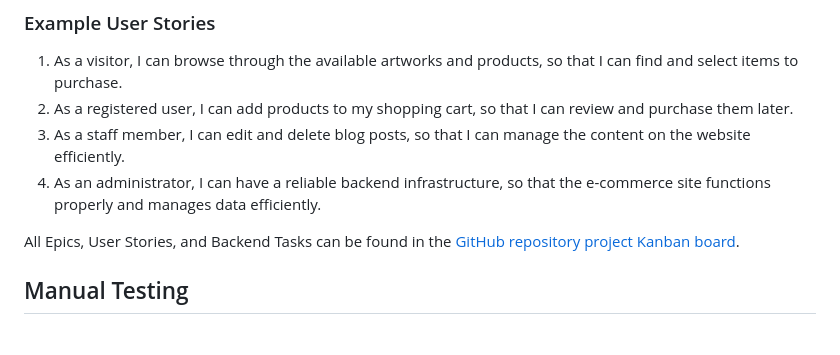
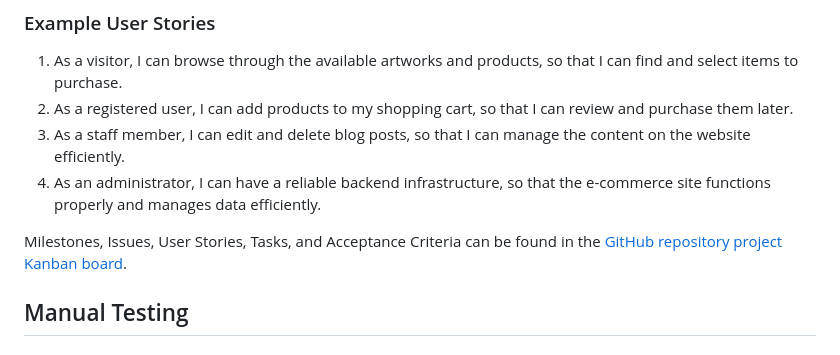
Before and after one commit to AVTpepper/onestop-artist-shop, a Markdown page: README.md, the part around the change. Drawn GitHub-style.

Commit message:
Update: readme documentation

```diff
--- a/README.md
+++ b/README.md
@@ -217,7 +217,7 @@ User stories are based on four types of users: anonymous users, buyer users, sel
 3. As a staff member, I can edit and delete blog posts, so that I can manage the content on the website efficiently.
 4. As an administrator, I can have a reliable backend infrastructure, so that the e-commerce site functions properly and manages data efficiently.
 
-All Epics, User Stories, and Backend Tasks can be found in the [GitHub repository project Kanban board](https://github.com/users/AVTpepper/projects/5).
+Milestones, Issues, User Stories, Tasks, and Acceptance Criteria can be found in the [GitHub repository project Kanban board](https://github.com/users/AVTpepper/projects/5).
 
 
 ## Manual Testing
```
